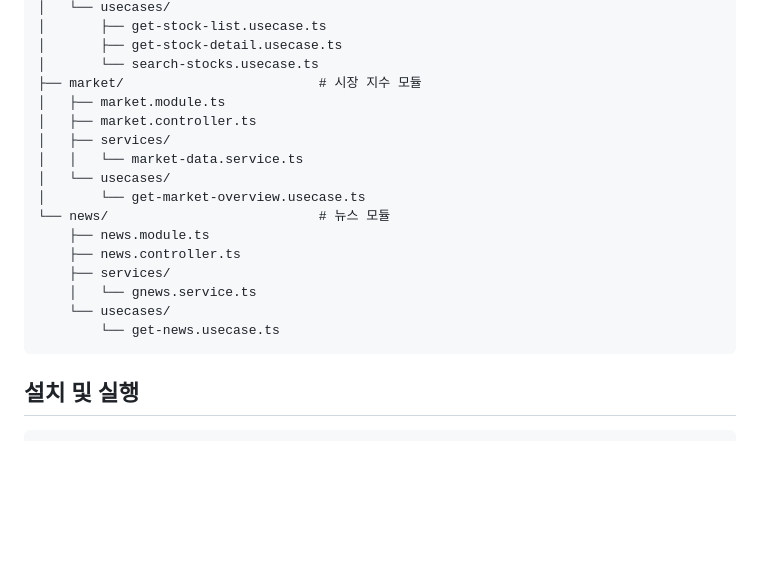
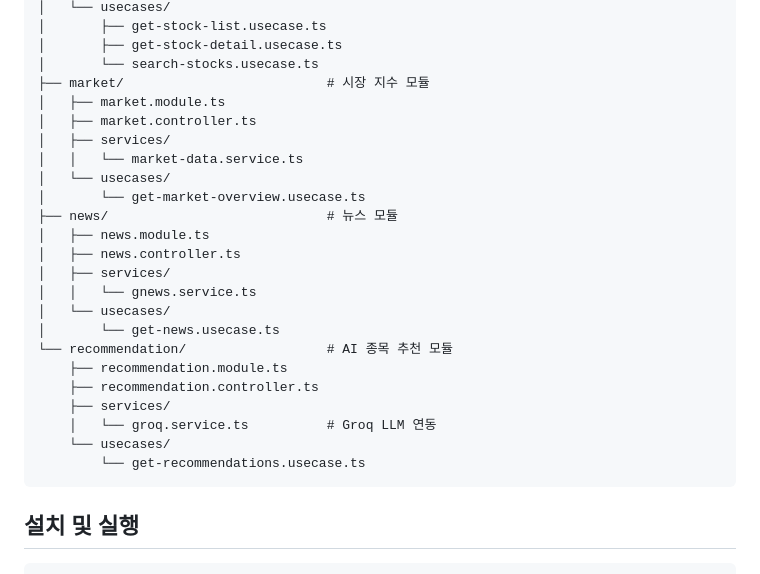
Before and after one commit to yhansol145/stock, a Markdown page: README.md, the part around one of its changes. Rendered like a GitHub page; blank space fills up the shorter version.

````diff
--- a/README.md
+++ b/README.md
@@ -50,20 +58,27 @@ src/
 │       ├── get-stock-list.usecase.ts
 │       ├── get-stock-detail.usecase.ts
 │       └── search-stocks.usecase.ts
-├── market/                         # 시장 지수 모듈
+├── market/                          # 시장 지수 모듈
 │   ├── market.module.ts
 │   ├── market.controller.ts
 │   ├── services/
 │   │   └── market-data.service.ts
 │   └── usecases/
 │       └── get-market-overview.usecase.ts
-└── news/                           # 뉴스 모듈
-    ├── news.module.ts
-    ├── news.controller.ts
+├── news/                            # 뉴스 모듈
+│   ├── news.module.ts
+│   ├── news.controller.ts
+│   ├── services/
+│   │   └── gnews.service.ts
+│   └── usecases/
+│       └── get-news.usecase.ts
+└── recommendation/                  # AI 종목 추천 모듈
+    ├── recommendation.module.ts
+    ├── recommendation.controller.ts
     ├── services/
-    │   └── gnews.service.ts
+    │   └── groq.service.ts          # Groq LLM 연동
     └── usecases/
-        └── get-news.usecase.ts
+        └── get-recommendations.usecase.ts
 ```
 
 ## 설치 및 실행
````
Also changed, not shown: other parts of README.md (+30 -53 lines), docs/dashboard_main.png (added), 14 other files.
